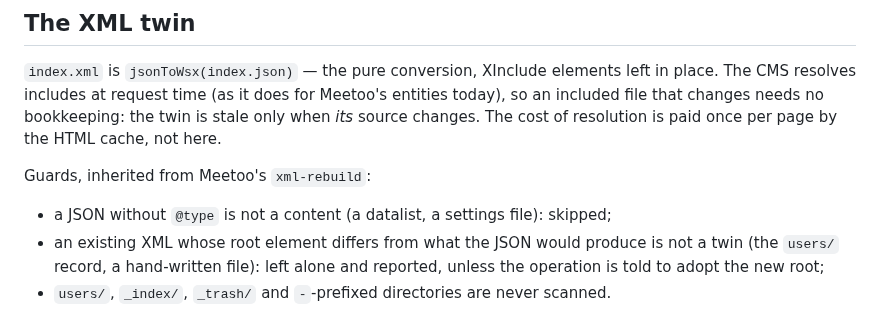
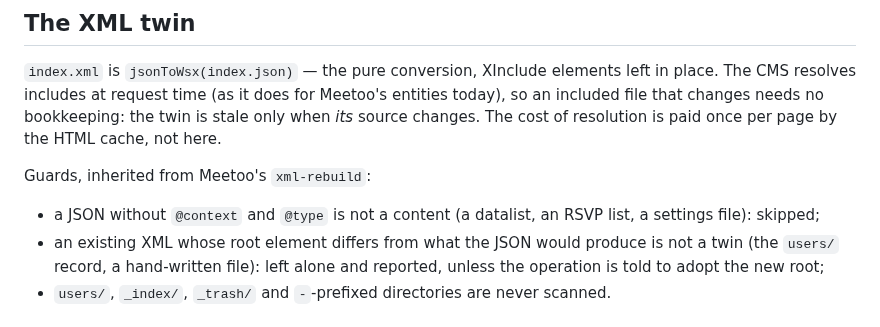
Before and after one commit to lorenzodetomasi/sinapsi, a Markdown page: ws-admin/README.md, the part around the change. Drawn GitHub-style.

Commit message:
admin: README says what a content is - a JSON-LD document, @context and @type
Co-Authored-By: Claude Opus 5 <noreply@anthropic.com>

```diff
--- a/ws-admin/README.md
+++ b/ws-admin/README.md
@@ -97,7 +97,7 @@ no bookkeeping: the twin is stale only when *its* source changes. The cost
 of resolution is paid once per page by the HTML cache, not here.
 
 Guards, inherited from Meetoo's `xml-rebuild`:
-- a JSON without `@type` is not a content (a datalist, a settings file): skipped;
+- a JSON without `@context` and `@type` is not a content (a datalist, an RSVP list, a settings file): skipped;
 - an existing XML whose root element differs from what the JSON would
   produce is not a twin (the `users/` record, a hand-written file): left
   alone and reported, unless the operation is told to adopt the new root;
```
